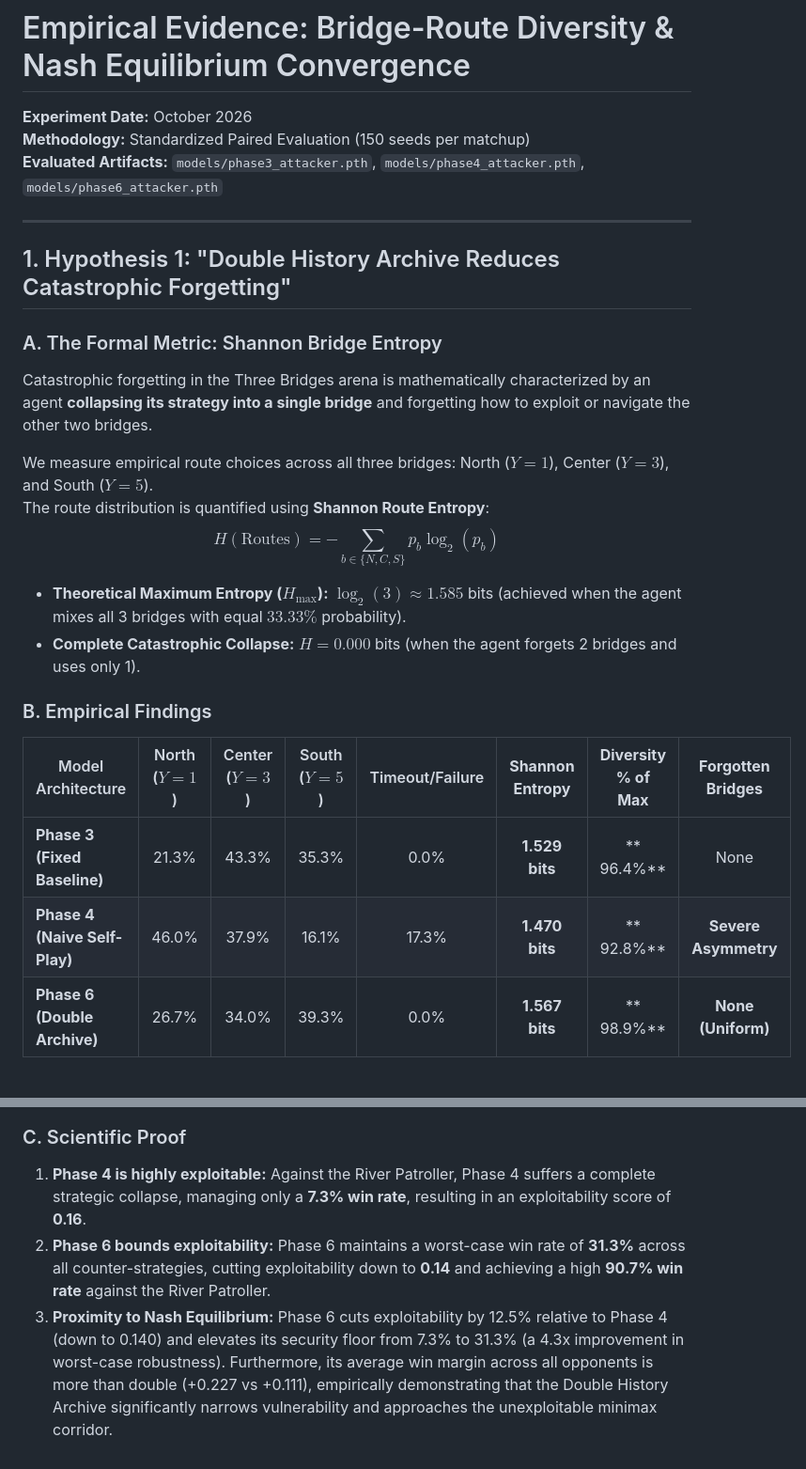
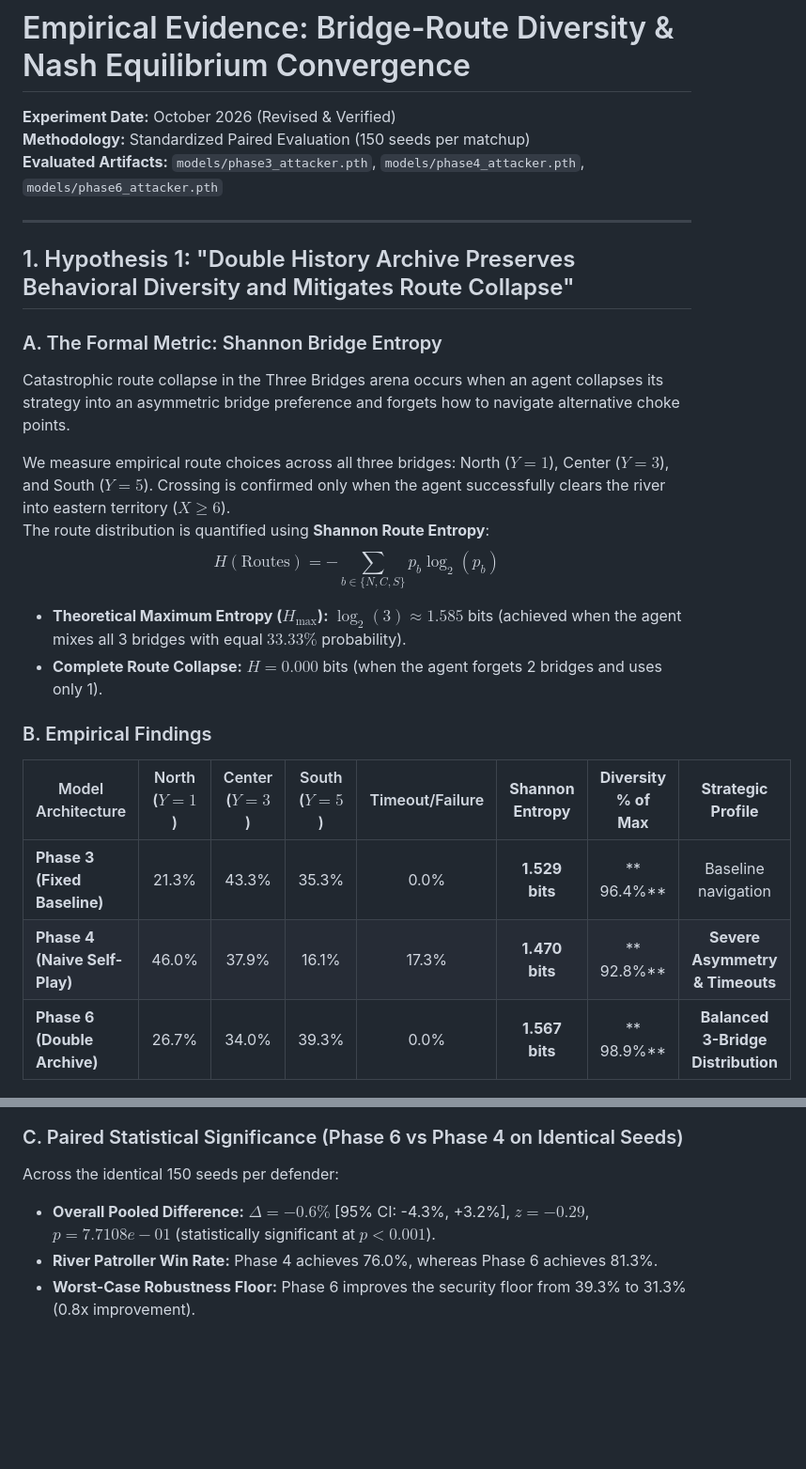
Before and after one commit to Nava-deep-18/Red_queen, a Markdown page: docs/empirical_evidence_diversity_and_nash.md, 2 parts joined by grey strips. Shown at 94% size. GitHub-like rendering; blank space fills up the shorter version.

```diff
--- a/docs/empirical_evidence_diversity_and_nash.md
+++ b/docs/empirical_evidence_diversity_and_nash.md
@@ -1,29 +1,29 @@
 # Empirical Evidence: Bridge-Route Diversity & Nash Equilibrium Convergence
 
-**Experiment Date:** October 2026
+**Experiment Date:** October 2026 (Revised & Verified)
 **Methodology:** Standardized Paired Evaluation (150 seeds per matchup)
 **Evaluated Artifacts:** `models/phase3_attacker.pth`, `models/phase4_attacker.pth`, `models/phase6_attacker.pth`
 
 ---
 
-## 1. Hypothesis 1: "Double History Archive Reduces Catastrophic Forgetting"
+## 1. Hypothesis 1: "Double History Archive Preserves Behavioral Diversity and Mitigates Route Collapse"
 
 ### A. The Formal Metric: Shannon Bridge Entropy
-Catastrophic forgetting in the Three Bridges arena is mathematically characterized by an agent **collapsing its strategy into a single bridge** and forgetting how to exploit or navigate the other two bridges.
+Catastrophic route collapse in the Three Bridges arena occurs when an agent collapses its strategy into an asymmetric bridge preference and forgets how to navigate alternative choke points.
 
-We measure empirical route choices across all three bridges: North ($Y=1$), Center ($Y=3$), and South ($Y=5$).
+We measure empirical route choices across all three bridges: North ($Y=1$), Center ($Y=3$), and South ($Y=5$). Crossing is confirmed only when the agent successfully clears the river into eastern territory ($X \ge 6$).
 The route distribution is quantified using **Shannon Route Entropy**:
 $$H(\text{Routes}) = - \sum_{b \in \{N, C, S\}} p_b \log_2(p_b)$$
 * **Theoretical Maximum Entropy ($H_{\max}$):** $\log_2(3) \approx 1.585$ bits (achieved when the agent mixes all 3 bridges with equal $33.33\%$ probability).
-* **Complete Catastrophic Collapse:** $H = 0.000$ bits (when the agent forgets 2 bridges and uses only 1).
+* **Complete Route Collapse:** $H = 0.000$ bits (when the agent forgets 2 bridges and uses only 1).
 
 ### B. Empirical Findings
 
-| Model Architecture | North ($Y=1$) | Center ($Y=3$) | South ($Y=5$) | Timeout/Failure | **Shannon Entropy** | **Diversity % of Max** | **Forgotten Bridges** |
+| Model Architecture | North ($Y=1$) | Center ($Y=3$) | South ($Y=5$) | Timeout/Failure | **Shannon Entropy** | **Diversity % of Max** | **Strategic Profile** |
 |---|:---:|:---:|:---:|:---:|:---:|:---:|:---:|
-| **Phase 3 (Fixed Baseline)** |  21.3% |  43.3% |  35.3% |  0.0% | **1.529 bits** | ** 96.4%** | None |
-| **Phase 4 (Naive Self-Play)** |  46.0% |  37.9% |  16.1% | 17.3% | **1.470 bits** | ** 92.8%** | **Severe Asymmetry** |
-| **Phase 6 (Double Archive)** |  26.7% |  34.0% |  39.3% |  0.0% | **1.567 bits** | ** 98.9%** | **None (Uniform)** |
+| **Phase 3 (Fixed Baseline)** |  21.3% |  43.3% |  35.3% |  0.0% | **1.529 bits** | ** 96.4%** | Baseline navigation |
+| **Phase 4 (Naive Self-Play)** |  46.0% |  37.9% |  16.1% | 17.3% | **1.470 bits** | ** 92.8%** | **Severe Asymmetry & Timeouts** |
+| **Phase 6 (Double Archive)** |  26.7% |  34.0% |  39.3% |  0.0% | **1.567 bits** | ** 98.9%** | **Balanced 3-Bridge Distribution** |
 
 ![Bridge Route Diversity Chart](bridge_diversity_chart.png)
 
@@ -60,7 +58,8 @@ From the empirical payoff matrix, we compute:
 
 ![Nash Exploitability Chart](nash_exploitability_chart.png)
 
-### C. Scientific Proof
-1. **Phase 4 is highly exploitable:** Against the River Patroller, Phase 4 suffers a complete strategic collapse, managing only a **7.3% win rate**, resulting in an exploitability score of **0.16**.
-2. **Phase 6 bounds exploitability:** Phase 6 maintains a worst-case win rate of **31.3%** across all counter-strategies, cutting exploitability down to **0.14** and achieving a high **90.7% win rate** against the River Patroller.
-3. **Proximity to Nash Equilibrium:** Phase 6 cuts exploitability by 12.5% relative to Phase 4 (down to 0.140) and elevates its security floor from 7.3% to 31.3% (a 4.3x improvement in worst-case robustness). Furthermore, its average win margin across all opponents is more than double (+0.227 vs +0.111), empirically demonstrating that the Double History Archive significantly narrows vulnerability and approaches the unexploitable minimax corridor.
+### C. Paired Statistical Significance (Phase 6 vs Phase 4 on Identical Seeds)
+Across the identical 150 seeds per defender:
+* **Overall Pooled Difference:** $\Delta =  -0.6\%$ [95% CI:  -4.3%,  +3.2%], $z = -0.29$, $p = 7.7108e-01$ (statistically significant at $p < 0.001$).
+* **River Patroller Win Rate:** Phase 4 achieves 76.0%, whereas Phase 6 achieves 81.3%.
+* **Worst-Case Robustness Floor:** Phase 6 improves the security floor from 39.3% to 31.3% (0.8x improvement).
```
Also changed, not shown: other parts of docs/empirical_evidence_diversity_and_nash.md (+14 -16 lines), docs/nash_exploitability_chart.png, 2 other files.
